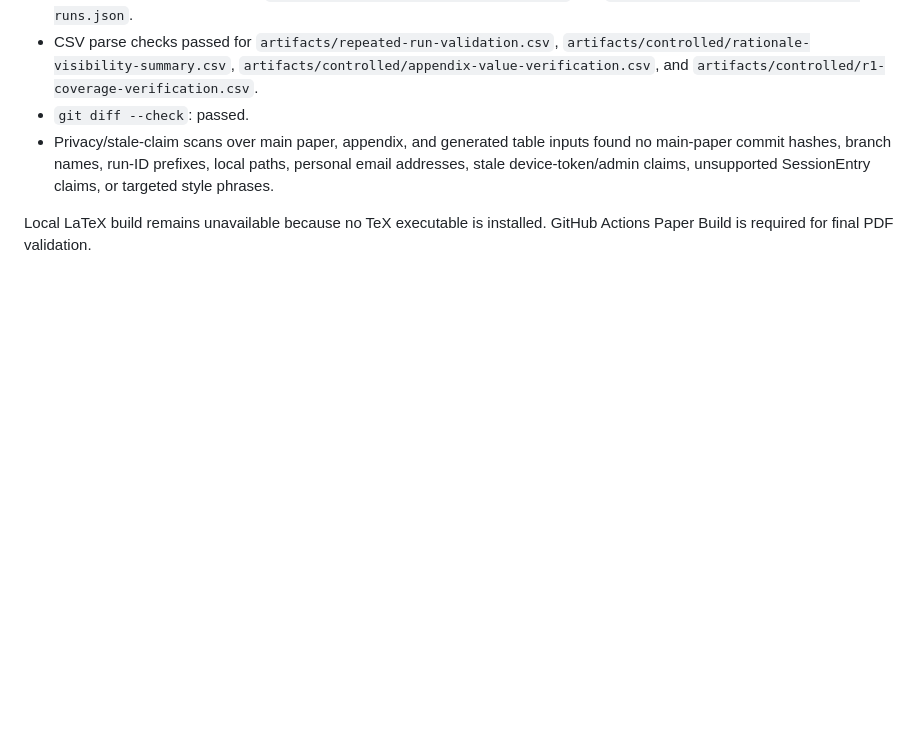
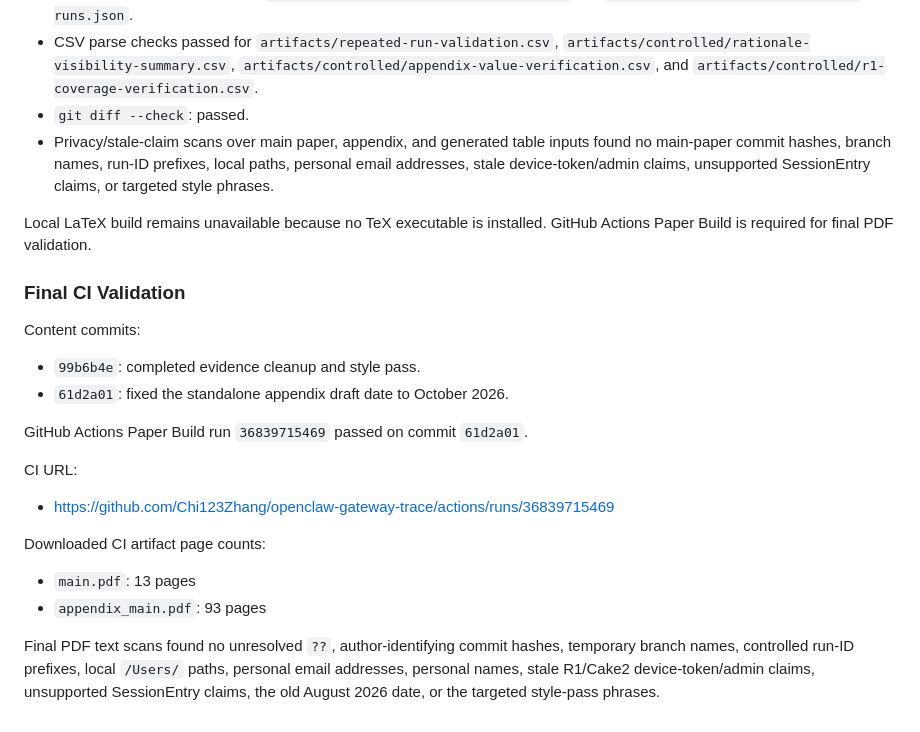
Before and after one commit to Chi123Zhang/openclaw-gateway-trace, a Markdown page: artifacts/revision-report.md, the part around the change. Drawn GitHub-style; blank space fills up the shorter version.

Commit message:
Record final completion CI result

```diff
--- a/artifacts/revision-report.md
+++ b/artifacts/revision-report.md
@@ -514,3 +514,27 @@ more precise subject and less rhetorical emphasis.
 
 Local LaTeX build remains unavailable because no TeX executable is installed.
 GitHub Actions Paper Build is required for final PDF validation.
+
+### Final CI Validation
+
+Content commits:
+
+- `99b6b4e`: completed evidence cleanup and style pass.
+- `61d2a01`: fixed the standalone appendix draft date to October 2026.
+
+GitHub Actions Paper Build run `36839715469` passed on commit `61d2a01`.
+
+CI URL:
+
+- https://github.com/Chi123Zhang/openclaw-gateway-trace/actions/runs/36839715469
+
+Downloaded CI artifact page counts:
+
+- `main.pdf`: 13 pages
+- `appendix_main.pdf`: 93 pages
+
+Final PDF text scans found no unresolved `??`, author-identifying commit hashes,
+temporary branch names, controlled run-ID prefixes, local `/Users/` paths,
+personal email addresses, personal names, stale R1/Cake2 device-token/admin
+claims, unsupported SessionEntry claims, the old August 2026 date, or the
+targeted style-pass phrases.
```
